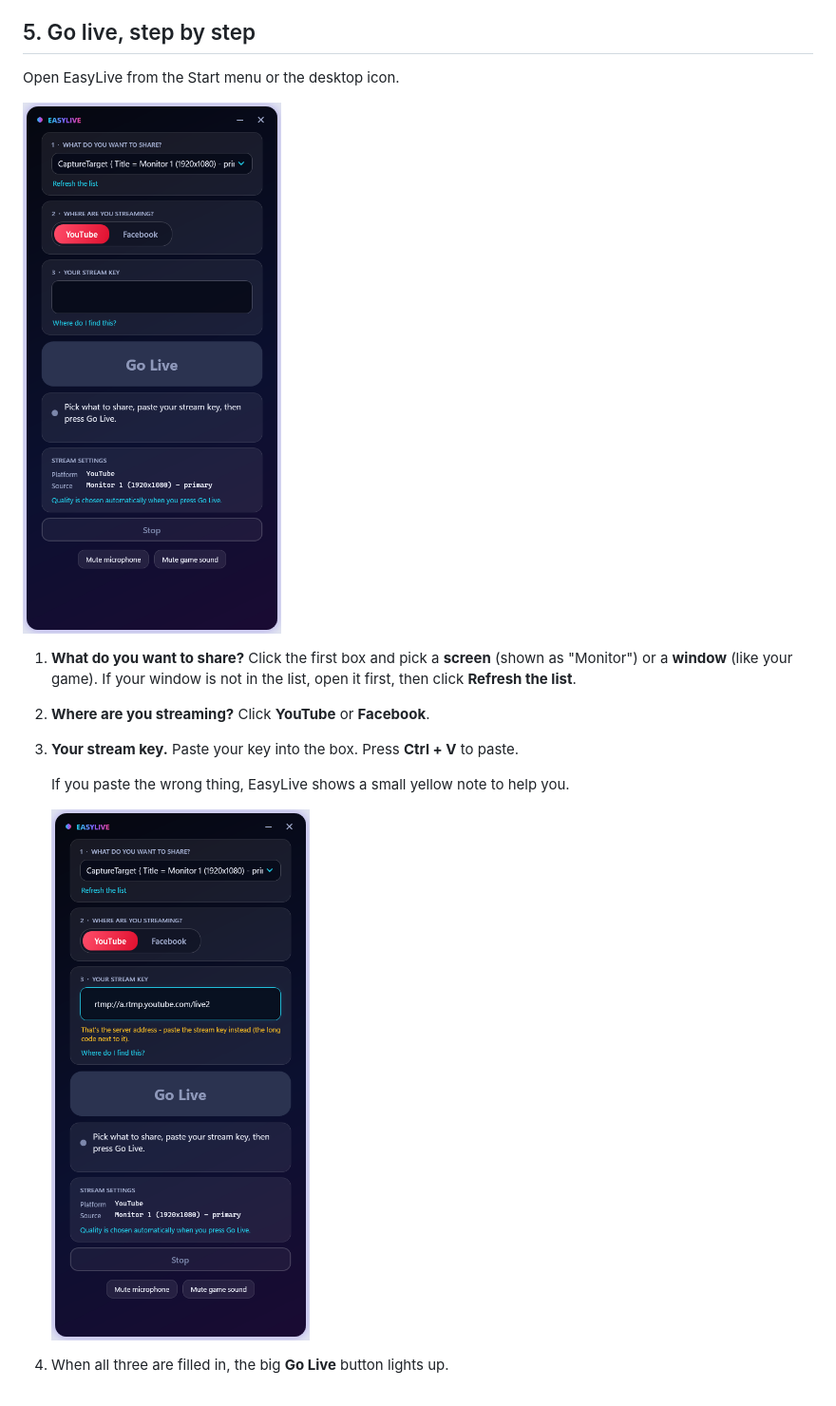
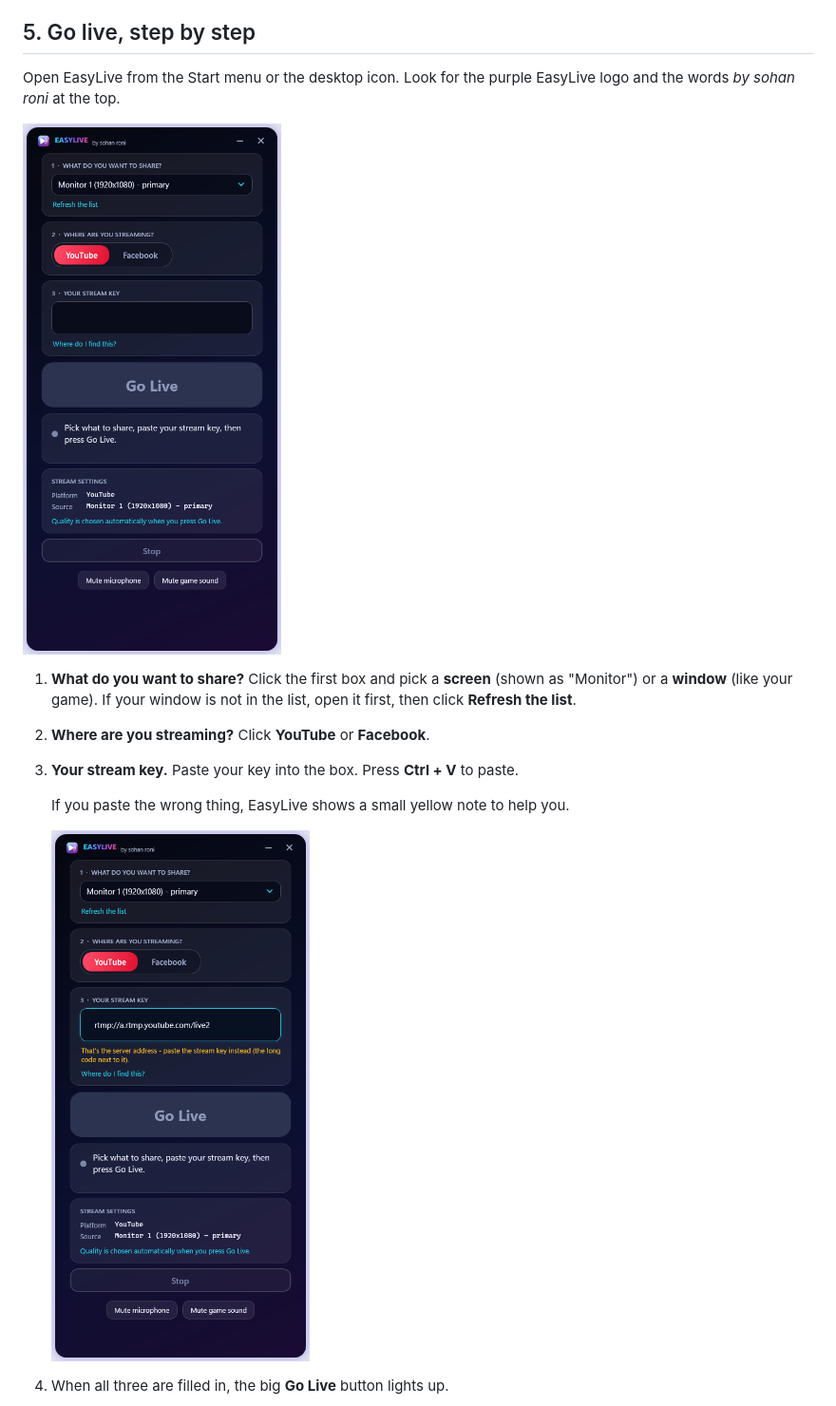
Before and after one commit to fazlayrabby-hub/EasyLive, a Markdown page: docs/user-guide/EasyLive-User-Guide.md, the part around one of its changes. Shown at 95% size. Drawn GitHub-style; pictures changed too: docs/user-guide/images/01-start-screen.png, docs/user-guide/images/02-key-hint.png.

```diff
--- a/docs/user-guide/EasyLive-User-Guide.md
+++ b/docs/user-guide/EasyLive-User-Guide.md
@@ -54,7 +54,7 @@ Do not copy the "server URL" or "server address". It is a long web address that
 
 ## 5. Go live, step by step
 
-Open EasyLive from the Start menu or the desktop icon.
+Open EasyLive from the Start menu or the desktop icon. Look for the purple EasyLive logo and the words *by sohan roni* at the top.
 
 ![The EasyLive start screen](images/01-start-screen.png)
 
```
Also changed, not shown: other parts of docs/user-guide/EasyLive-User-Guide.md (+2 -2 lines), docs/user-guide/images/03-ready.png, docs/user-guide/images/04-live.png, docs/user-guide/images/05-stopped.png, 3 other files.
